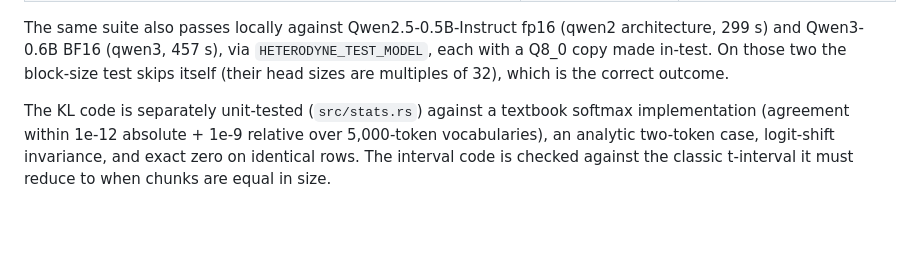
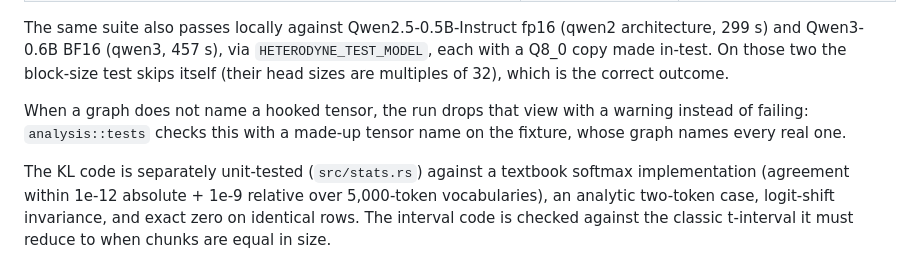
Before and after one commit to zaydmulani09/heterodyne, a Markdown page: docs/VALIDATION.md, the part around the change. Drawn GitHub-style; blank space fills up the shorter version.

Commit message:
validation: missing tensor names degrade to a warning

```diff
--- a/docs/VALIDATION.md
+++ b/docs/VALIDATION.md
@@ -31,6 +31,10 @@ The same suite also passes locally against Qwen2.5-0.5B-Instruct fp16 (qwen2 arc
 299 s) and Qwen3-0.6B BF16 (qwen3, 457 s), via `HETERODYNE_TEST_MODEL`, each with a Q8_0
 copy made in-test. On those two the block-size test skips itself (their head sizes are
 multiples of 32), which is the correct outcome.
+
+When a graph does not name a hooked tensor, the run drops that view with a warning instead of
+failing: `analysis::tests` checks this with a made-up tensor name on the fixture, whose graph
+names every real one.
 
 The KL code is separately unit-tested (`src/stats.rs`) against a textbook softmax
 implementation (agreement within 1e-12 absolute + 1e-9 relative over 5,000-token
```
